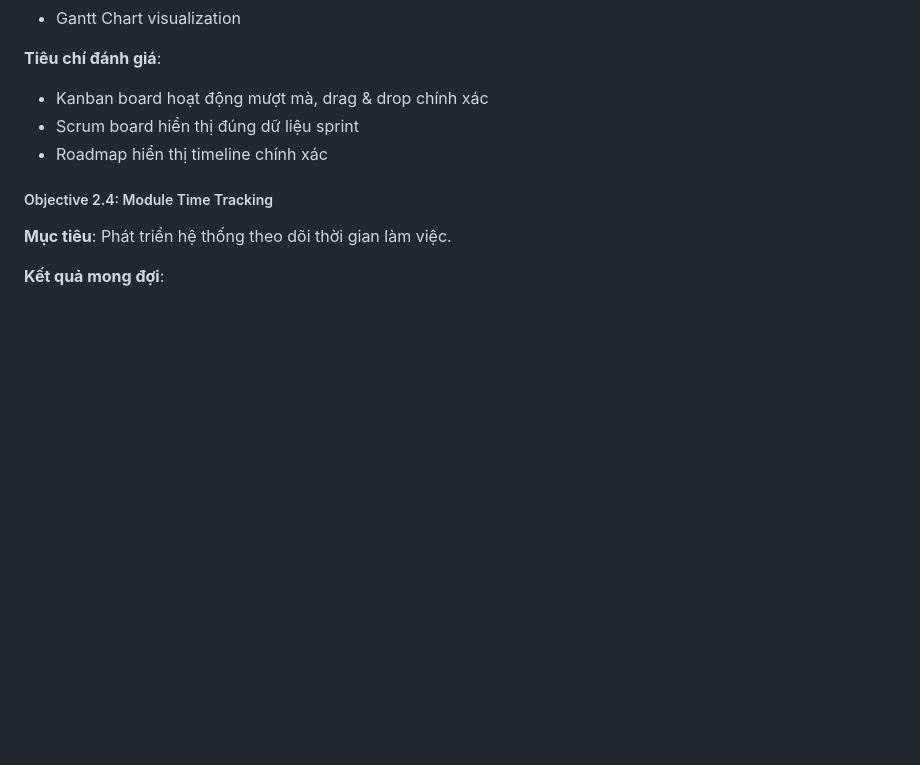
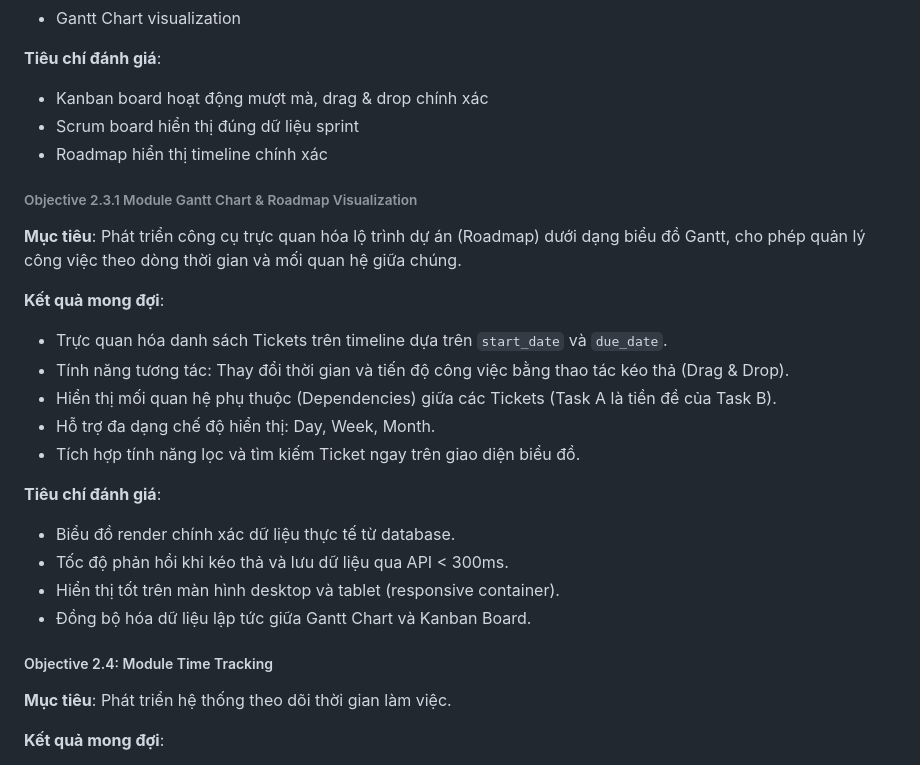
Before and after one commit to xuaanmai/se2025-16.3, a Markdown page: README.md, the part around the change printed below. GitHub-like rendering; blank space fills up the shorter version.

Commit message:
Update README.md
thêm báo cáo về gantt chart

```diff
--- a/README.md
+++ b/README.md
@@ -187,6 +187,22 @@ Hệ thống quản lý dự án là một ứng dụng web toàn diện đượ
 - Scrum board hiển thị đúng dữ liệu sprint
 - Roadmap hiển thị timeline chính xác
 
+###### Objective 2.3.1 Module Gantt Chart & Roadmap Visualization
+**Mục tiêu**: Phát triển công cụ trực quan hóa lộ trình dự án (Roadmap) dưới dạng biểu đồ Gantt, cho phép quản lý công việc theo dòng thời gian và mối quan hệ giữa chúng.
+
+**Kết quả mong đợi**:
+- Trực quan hóa danh sách Tickets trên timeline dựa trên `start_date` và `due_date`.
+- Tính năng tương tác: Thay đổi thời gian và tiến độ công việc bằng thao tác kéo thả (Drag & Drop).
+- Hiển thị mối quan hệ phụ thuộc (Dependencies) giữa các Tickets (Task A là tiền đề của Task B).
+- Hỗ trợ đa dạng chế độ hiển thị: Day, Week, Month.
+- Tích hợp tính năng lọc và tìm kiếm Ticket ngay trên giao diện biểu đồ.
+
+**Tiêu chí đánh giá**:
+- Biểu đồ render chính xác dữ liệu thực tế từ database.
+- Tốc độ phản hồi khi kéo thả và lưu dữ liệu qua API < 300ms.
+- Hiển thị tốt trên màn hình desktop và tablet (responsive container).
+- Đồng bộ hóa dữ liệu lập tức giữa Gantt Chart và Kanban Board.
+
 ##### Objective 2.4: Module Time Tracking
 **Mục tiêu**: Phát triển hệ thống theo dõi thời gian làm việc.
 
```
Also changed, not shown: other parts of README.md (+2 -0 lines).
